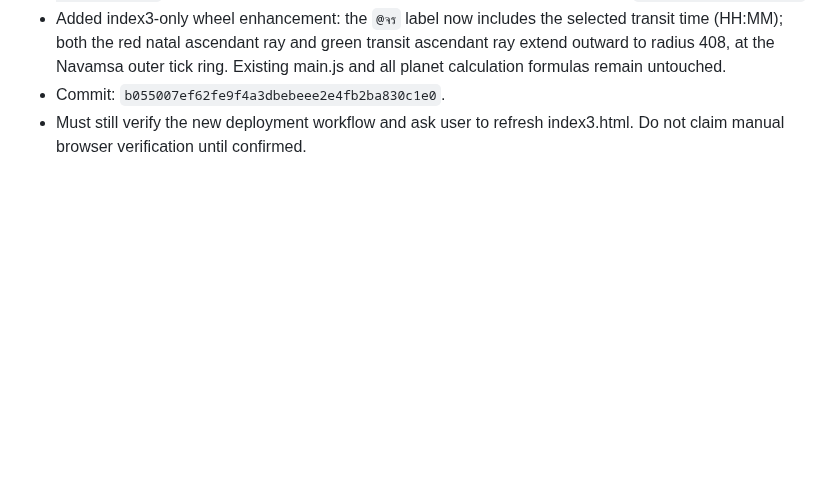
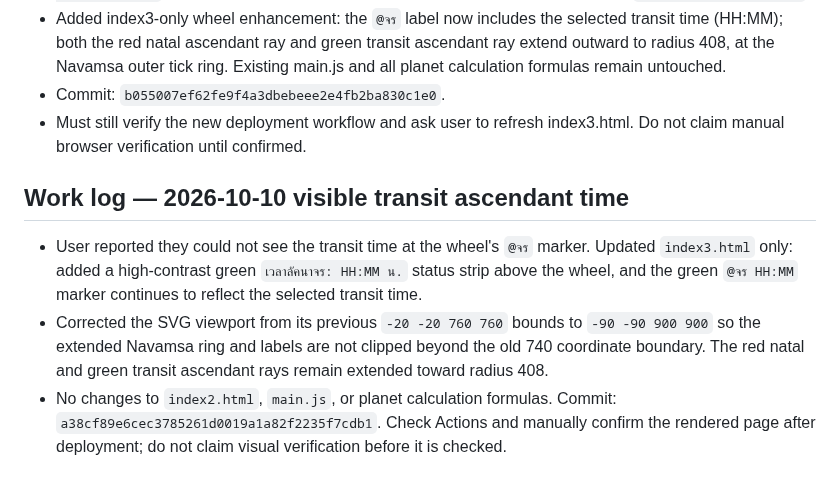
Before and after one commit to tancorp-web/Learn, a Markdown page: docs/PROJECT_HANDOFF.md, the part around the change. Drawn GitHub-style; blank space fills up the shorter version.

Commit message:
Document visible transit ascendant time fix

```diff
--- a/docs/PROJECT_HANDOFF.md
+++ b/docs/PROJECT_HANDOFF.md
@@ -57,3 +57,8 @@ Updated: 2026-10-10
 - Added index3-only wheel enhancement: the `@จร` label now includes the selected transit time (HH:MM); both the red natal ascendant ray and green transit ascendant ray extend outward to radius 408, at the Navamsa outer tick ring. Existing main.js and all planet calculation formulas remain untouched.
 - Commit: `b055007ef62fe9f4a3dbebeee2e4fb2ba830c1e0`.
 - Must still verify the new deployment workflow and ask user to refresh index3.html. Do not claim manual browser verification until confirmed.
+
+## Work log — 2026-10-10 visible transit ascendant time
+- User reported they could not see the transit time at the wheel's `@จร` marker. Updated `index3.html` only: added a high-contrast green `เวลาลัคนาจร: HH:MM น.` status strip above the wheel, and the green `@จร HH:MM` marker continues to reflect the selected transit time.
+- Corrected the SVG viewport from its previous `-20 -20 760 760` bounds to `-90 -90 900 900` so the extended Navamsa ring and labels are not clipped beyond the old 740 coordinate boundary. The red natal and green transit ascendant rays remain extended toward radius 408.
+- No changes to `index2.html`, `main.js`, or planet calculation formulas. Commit: `a38cf89e6cec3785261d0019a1a82f2235f7cdb1`. Check Actions and manually confirm the rendered page after deployment; do not claim visual verification before it is checked.
```
